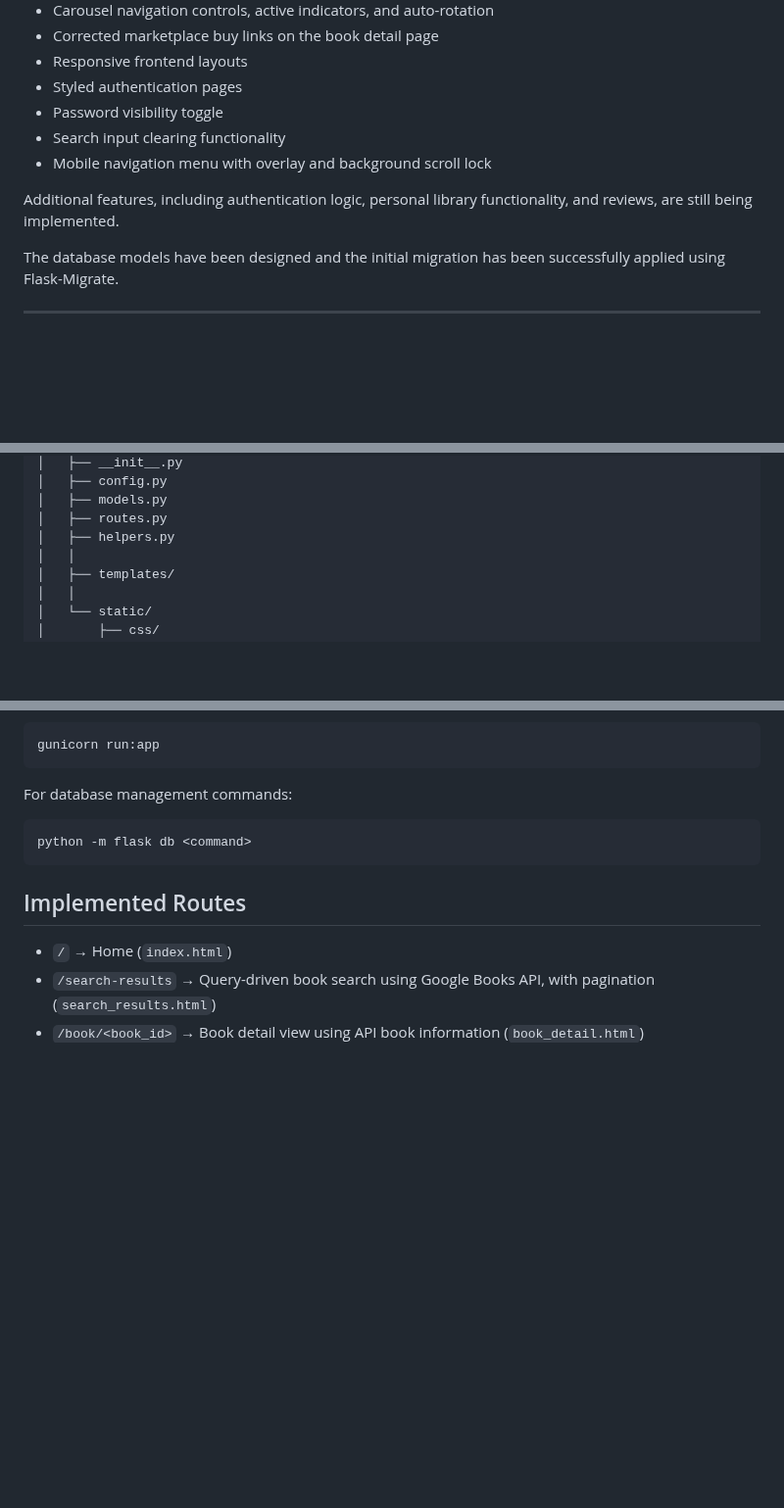
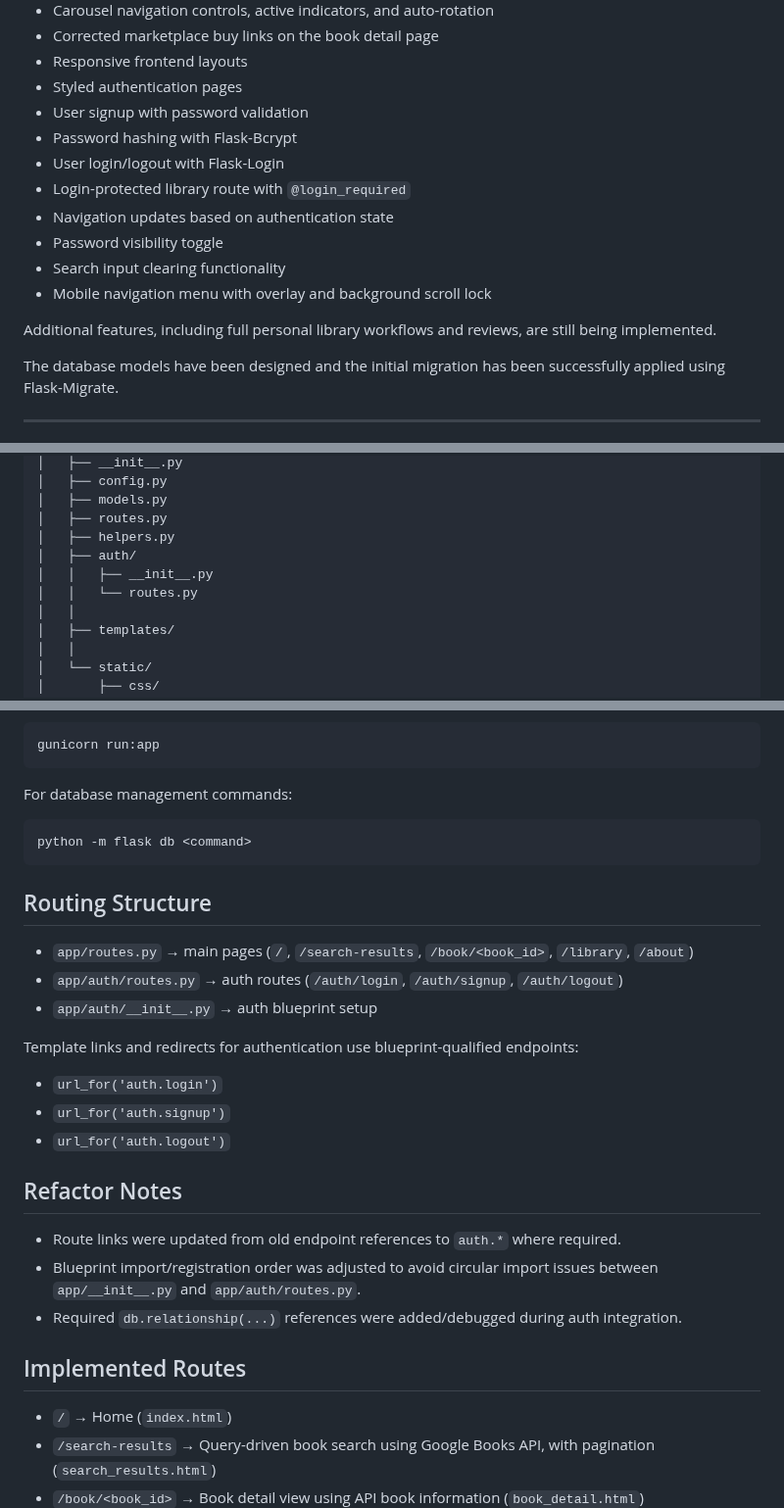
Before and after one commit to ColmN-Dev/BiblioTech, a Markdown page: README.md, 3 parts joined by grey strips. Shown at 98% size. Rendered like a GitHub page; blank space fills up the shorter version.

Commit message:
docs: update documentation and README.md to reflect project current status

````diff
--- a/README.md
+++ b/README.md
@@ -27,11 +27,16 @@ The codebase currently includes:
 - Corrected marketplace buy links on the book detail page
 - Responsive frontend layouts
 - Styled authentication pages
+- User signup with password validation
+- Password hashing with Flask-Bcrypt
+- User login/logout with Flask-Login
+- Login-protected library route with `@login_required`
+- Navigation updates based on authentication state
 - Password visibility toggle
 - Search input clearing functionality
 - Mobile navigation menu with overlay and background scroll lock
 
-Additional features, including authentication logic, personal library functionality, and reviews, are still being implemented.
+Additional features, including full personal library workflows and reviews, are still being implemented.
 
 The database models have been designed and the initial migration has been successfully applied using Flask-Migrate.
 
@@ -69,6 +74,9 @@ BiblioTech/
 │   ├── models.py
 │   ├── routes.py
 │   ├── helpers.py
+│   ├── auth/
+│   │   ├── __init__.py
+│   │   └── routes.py
 │   │
 │   ├── templates/
 │   │
@@ -129,6 +137,24 @@ For database management commands:
 python -m flask db <command>
 ```
 
+## Routing Structure
+
+- `app/routes.py` → main pages (`/`, `/search-results`, `/book/<book_id>`, `/library`, `/about`)
+- `app/auth/routes.py` → auth routes (`/auth/login`, `/auth/signup`, `/auth/logout`)
+- `app/auth/__init__.py` → auth blueprint setup
+
+Template links and redirects for authentication use blueprint-qualified endpoints:
+
+- `url_for('auth.login')`
+- `url_for('auth.signup')`
+- `url_for('auth.logout')`
+
+## Refactor Notes
+
+- Route links were updated from old endpoint references to `auth.*` where required.
+- Blueprint import/registration order was adjusted to avoid circular import issues between `app/__init__.py` and `app/auth/routes.py`.
+- Required `db.relationship(...)` references were added/debugged during auth integration.
+
 ## Implemented Routes
 
 - `/` → Home (`index.html`)
````
Also changed, not shown: docs/BiblioTech-Documentation.md (+94 -16 lines).
